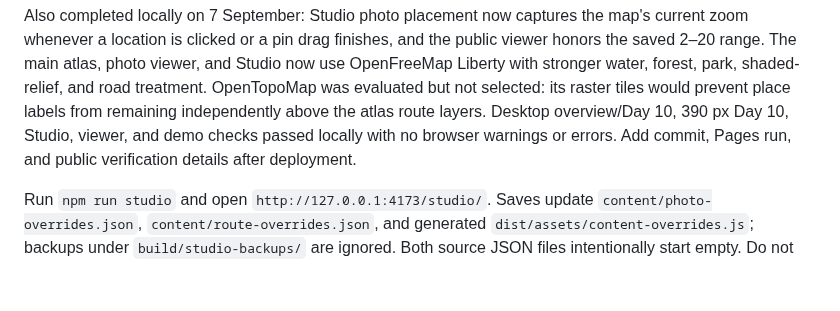
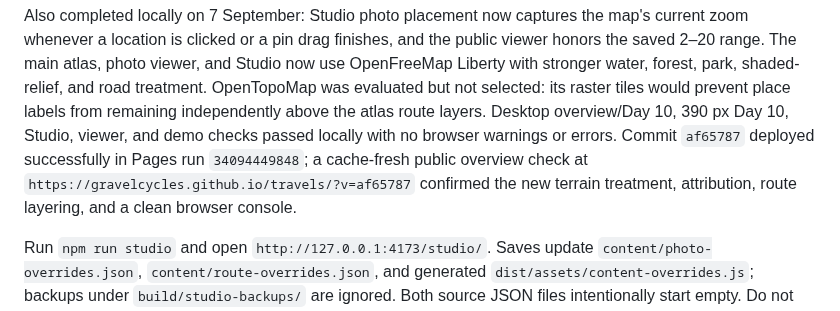
Before and after one commit to gravelcycles/travels, a Markdown page: AGENT_HANDOFF.md, the part around the change. Rendered like a GitHub page; blank space fills up the shorter version.

Commit message:
Record map contrast deployment

```diff
--- a/AGENT_HANDOFF.md
+++ b/AGENT_HANDOFF.md
@@ -50,8 +50,11 @@ and Studio now use OpenFreeMap Liberty with stronger water, forest, park,
 shaded-relief, and road treatment. OpenTopoMap was evaluated but not selected:
 its raster tiles would prevent place labels from remaining independently above
 the atlas route layers. Desktop overview/Day 10, 390 px Day 10, Studio, viewer,
-and demo checks passed locally with no browser warnings or errors. Add commit,
-Pages run, and public verification details after deployment.
+and demo checks passed locally with no browser warnings or errors. Commit
+`af65787` deployed successfully in Pages run `34094449848`; a cache-fresh
+public overview check at `https://gravelcycles.github.io/travels/?v=af65787`
+confirmed the new terrain treatment, attribution, route layering, and a clean
+browser console.
 
 Run `npm run studio` and open `http://127.0.0.1:4173/studio/`. Saves update
 `content/photo-overrides.json`, `content/route-overrides.json`, and generated
```
